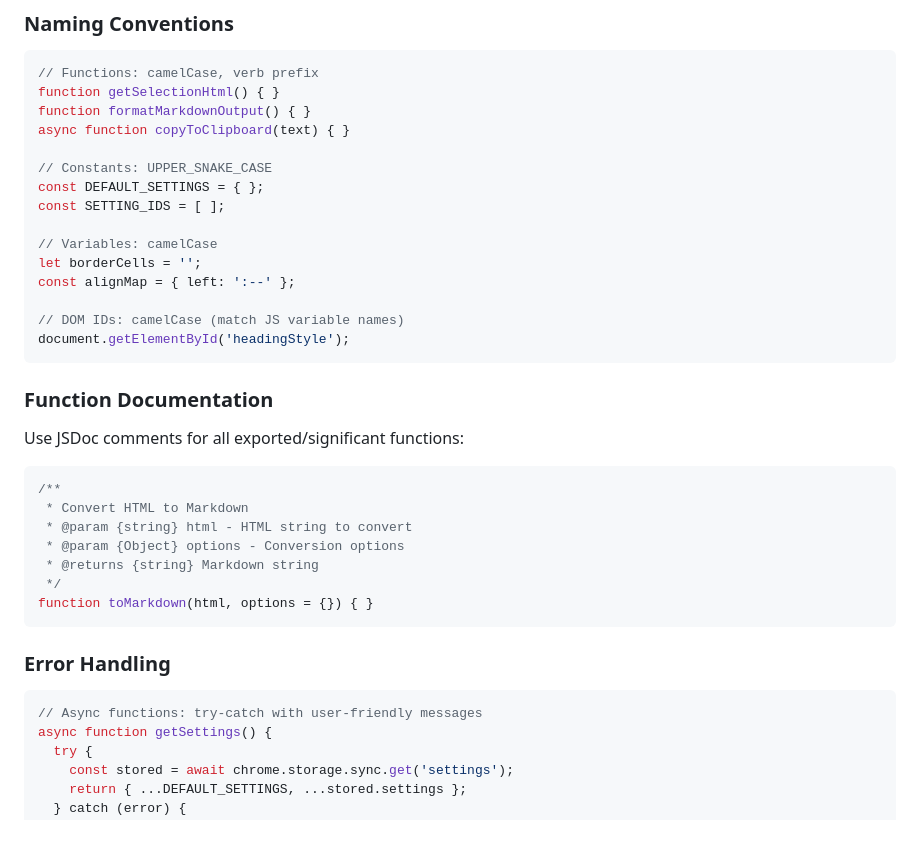
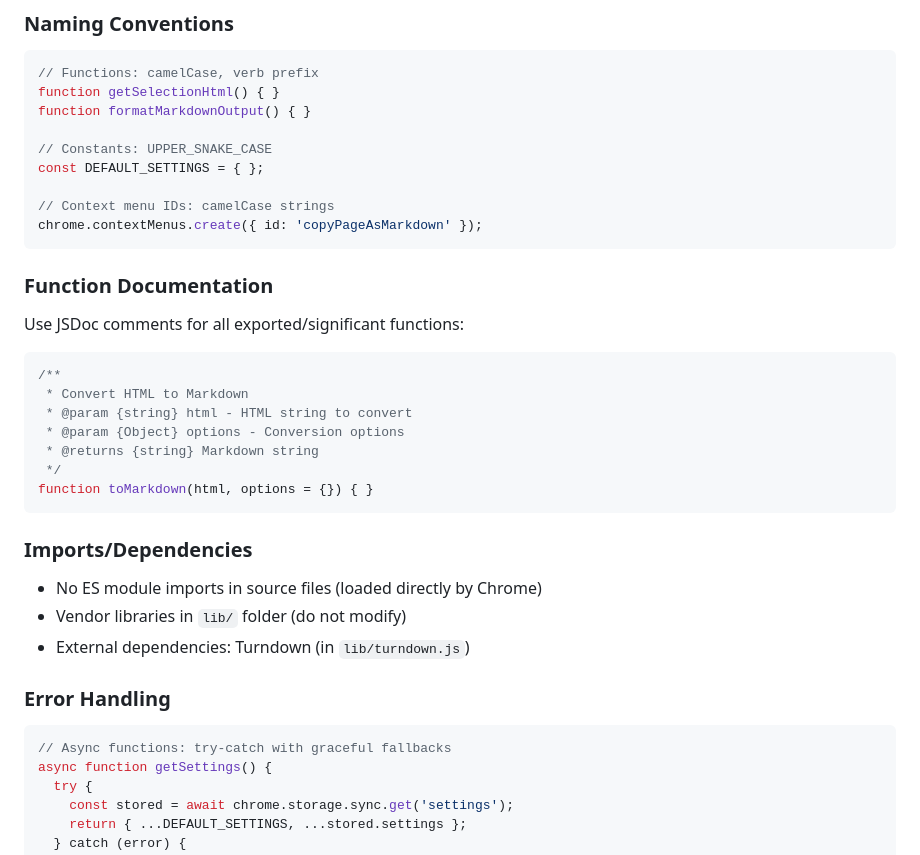
Before and after one commit to grikomsn/crx-copy-as-markdown, a Markdown page: AGENTS.md, the part around one of its changes. Drawn GitHub-style.

````diff
--- a/AGENTS.md
+++ b/AGENTS.md
@@ -98,18 +97,12 @@ No linter is configured. If adding one, use ESLint with browser globals:
 // Functions: camelCase, verb prefix
 function getSelectionHtml() { }
 function formatMarkdownOutput() { }
-async function copyToClipboard(text) { }
 
 // Constants: UPPER_SNAKE_CASE
 const DEFAULT_SETTINGS = { };
-const SETTING_IDS = [ ];
 
-// Variables: camelCase
-let borderCells = '';
-const alignMap = { left: ':--' };
-
-// DOM IDs: camelCase (match JS variable names)
-document.getElementById('headingStyle');
+// Context menu IDs: camelCase strings
+chrome.contextMenus.create({ id: 'copyPageAsMarkdown' });
 ```
 
 ### Function Documentation
@@ -126,10 +119,16 @@ Use JSDoc comments for all exported/significant functions:
 function toMarkdown(html, options = {}) { }
 ```
 
+### Imports/Dependencies
+
+- No ES module imports in source files (loaded directly by Chrome)
+- Vendor libraries in `lib/` folder (do not modify)
+- External dependencies: Turndown (in `lib/turndown.js`)
+
 ### Error Handling
 
 ```javascript
-// Async functions: try-catch with user-friendly messages
+// Async functions: try-catch with graceful fallbacks
 async function getSettings() {
   try {
     const stored = await chrome.storage.sync.get('settings');
````
Also changed, not shown: other parts of AGENTS.md (+34 -67 lines).
